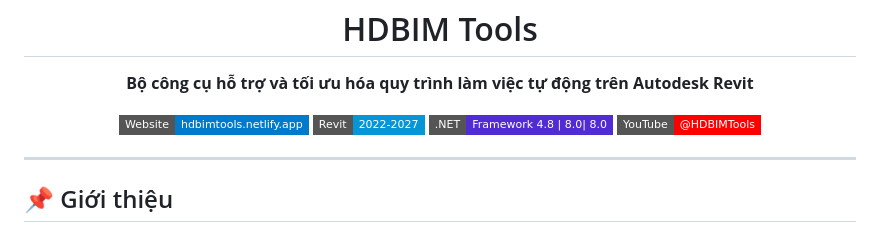
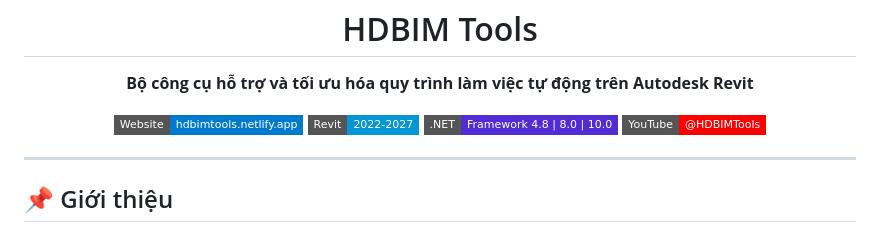
Before and after one commit to HoangDoLearnCode/HDBIMTools, a Markdown page: README.md, the part around the change. Drawn GitHub-style; badges without logos.

Commit message:
Update .NET badge in README.md

```diff
--- a/README.md
+++ b/README.md
@@ -7,7 +7,7 @@
   <p align="center">
     <a href="https://hdbimtools.netlify.app/"><img src="https://img.shields.io/badge/Website-hdbimtools.netlify.app-007acc?style=flat-square&logo=netlify" alt="Website"></a>
     <a href="#"><img src="https://img.shields.io/badge/Revit-2022--2027-0696D7?style=flat-square&logo=autodesk" alt="Revit Versions"></a>
-    <a href="#"><img src="https://img.shields.io/badge/.NET-Framework_4.8_%7C_8.0%7C_8.0-512BD4?style=flat-square&logo=dotnet" alt=".NET"></a>
+    <a href="#"><img src="https://img.shields.io/badge/.NET-Framework_4.8_%7C_8.0_%7C_10.0-512BD4?style=flat-square&logo=dotnet" alt=".NET"></a>
     <a href="https://youtube.com/@HDBIMTools"><img src="https://img.shields.io/badge/YouTube-@HDBIMTools-FF0000?style=flat-square&logo=youtube" alt="YouTube"></a>
   </p>
 </p>
```
